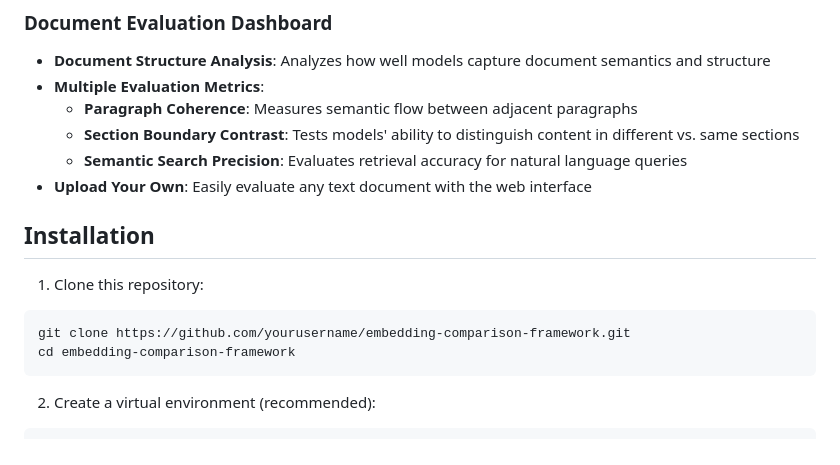
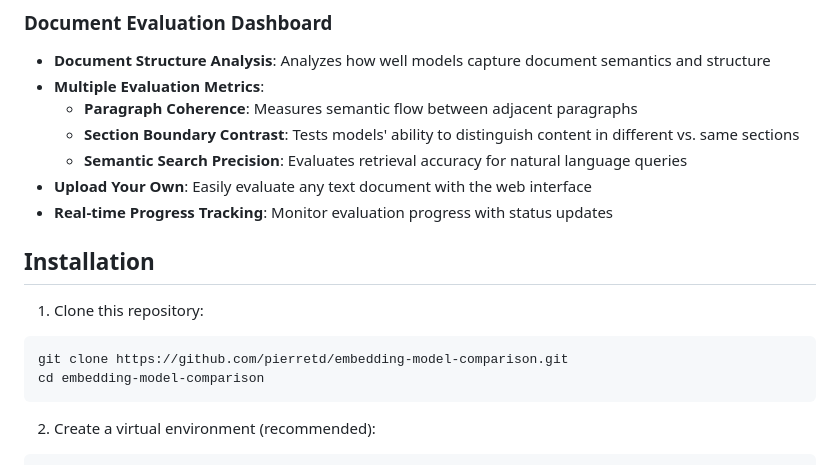
Before and after one commit to pierretd/embedding-model-comparison, a Markdown page: README.md, the part around one of its changes. Rendered like a GitHub page.

````diff
--- a/README.md
+++ b/README.md
@@ -16,13 +18,14 @@ A comprehensive framework for evaluating and comparing text embedding models. Th
   - **Section Boundary Contrast**: Tests models' ability to distinguish content in different vs. same sections
   - **Semantic Search Precision**: Evaluates retrieval accuracy for natural language queries
 - **Upload Your Own**: Easily evaluate any text document with the web interface
+- **Real-time Progress Tracking**: Monitor evaluation progress with status updates
 
 ## Installation
 
 1. Clone this repository:
 ```bash
-git clone https://github.com/yourusername/embedding-comparison-framework.git
-cd embedding-comparison-framework
+git clone https://github.com/pierretd/embedding-model-comparison.git
+cd embedding-model-comparison
 ```
 
 2. Create a virtual environment (recommended):
````
Also changed, not shown: other parts of README.md (+39 -8 lines).
